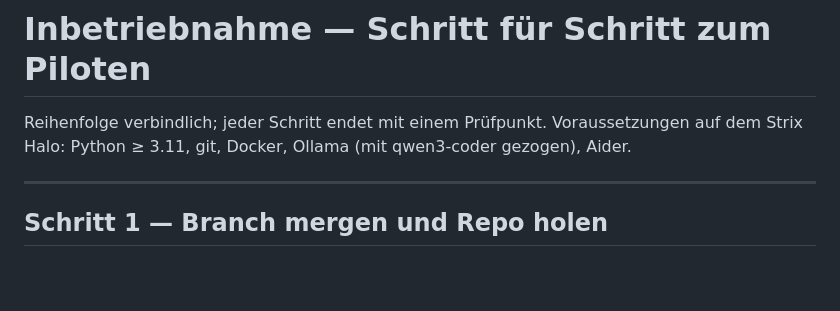
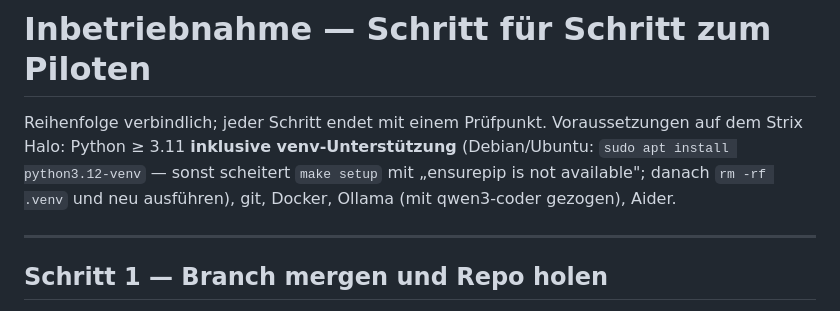
Before and after one commit to max804/hermes-pipeline, a Markdown page: INBETRIEBNAHME.md, the part around the change. Drawn GitHub-style; blank space fills up the shorter version.

Commit message:
INBETRIEBNAHME: python3-venv-Voraussetzung dokumentieren
Co-Authored-By: Claude Fable 5 <noreply@anthropic.com>
Claude-Session: https://claude.ai/code/session_01GovC1QnxCTdiFnXTRBGXAB

```diff
--- a/INBETRIEBNAHME.md
+++ b/INBETRIEBNAHME.md
@@ -1,8 +1,11 @@
 # Inbetriebnahme — Schritt für Schritt zum Piloten
 
 Reihenfolge verbindlich; jeder Schritt endet mit einem Prüfpunkt.
-Voraussetzungen auf dem Strix Halo: Python ≥ 3.11, git, Docker, Ollama
-(mit qwen3-coder gezogen), Aider.
+Voraussetzungen auf dem Strix Halo: Python ≥ 3.11 **inklusive
+venv-Unterstützung** (Debian/Ubuntu: `sudo apt install python3.12-venv` —
+sonst scheitert `make setup` mit „ensurepip is not available"; danach
+`rm -rf .venv` und neu ausführen), git, Docker, Ollama (mit qwen3-coder
+gezogen), Aider.
 
 ---
 
```
